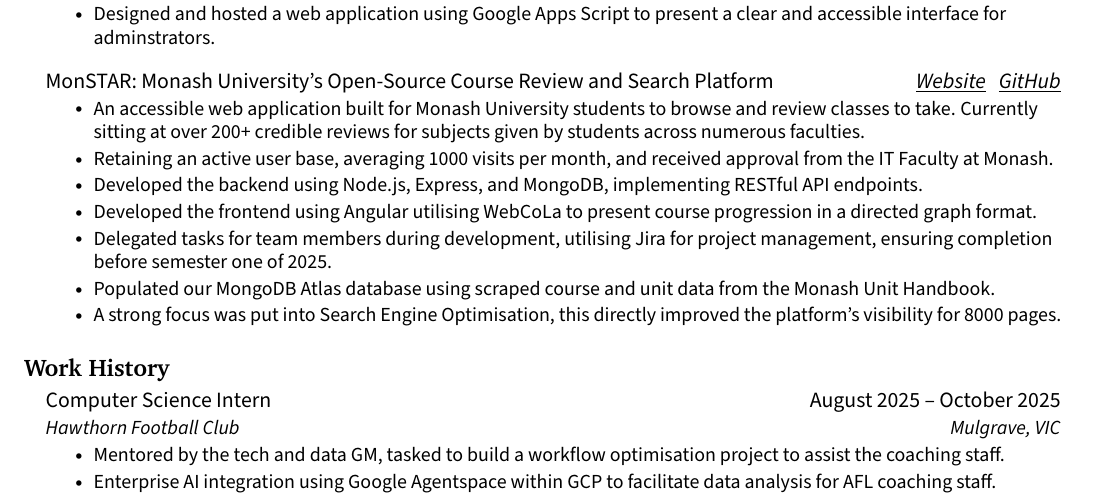
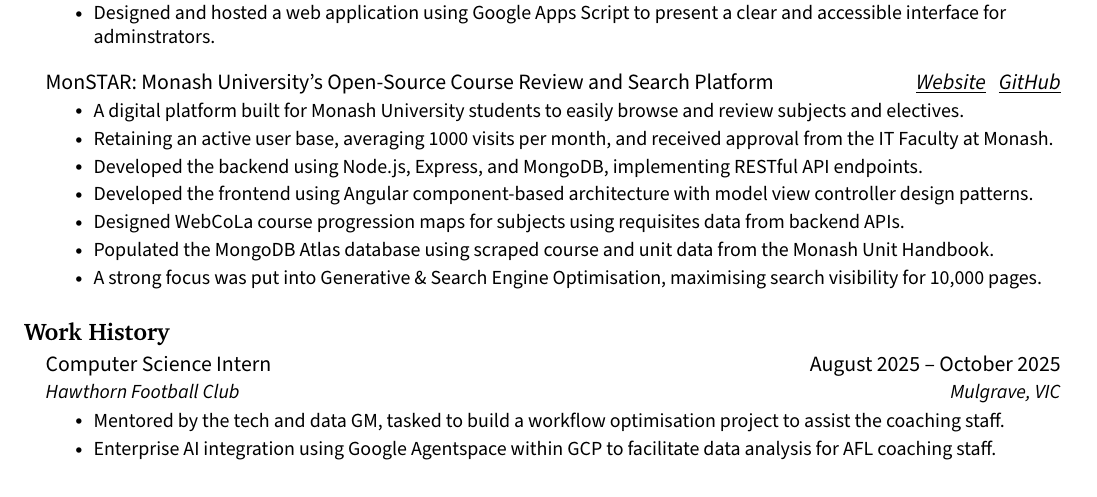
Before and after one commit to jenul-ferdinand/resume, a LaTeX CV (resume.tex): part of page 1 of 2, cut so that both start at the same text. Compiled offline with pdfLaTeX.

Commit message:
feat(monstar): improve and shorten bullets

```diff
--- a/resume.tex
+++ b/resume.tex
@@ -140,13 +140,13 @@
 		\resumeProjectHeading
 			{MonSTAR: Monash University's Open-Source Course Review and Search Platform}{\href{https://monstar.wired.org.au}{\textit{\underline{Website}}} \ \ \href{https://github.com/wiredmonash/monstar}{\textit{\underline{GitHub}}}}
 			\resumeItemListStart
-				\resumeItem{An accessible web application built for Monash University students to browse and review classes to take. Currently sitting at over 200+ credible reviews for subjects given by students across numerous faculties.}
+				\resumeItem{A digital platform built for Monash University students to easily browse and review subjects and electives.}
         \resumeItem{Retaining an active user base, averaging 1000 visits per month, and received approval from the IT Faculty at Monash.}
 				\resumeItem{Developed the backend using Node.js, Express, and MongoDB, implementing RESTful API endpoints.}
-				\resumeItem{Developed the frontend using Angular utilising WebCoLa to present course progression in a directed graph format.}
-				\resumeItem{Delegated tasks for team members during development, utilising Jira for project management, ensuring completion before semester one of 2025.}
-				\resumeItem{Populated our MongoDB Atlas database using scraped course and unit data from the Monash Unit Handbook.}
-        \resumeItem{A strong focus was put into Search Engine Optimisation, this directly improved the platform's visibility for 8000 pages.}
+				\resumeItem{Developed the frontend using Angular component-based architecture with model view controller design patterns.}
+        \resumeItem{Designed WebCoLa course progression maps for subjects using requisites data from backend APIs.}
+				\resumeItem{Populated the MongoDB Atlas database using scraped course and unit data from the Monash Unit Handbook.}
+        \resumeItem{A strong focus was put into Generative \& Search Engine Optimisation, maximising search visibility for 10,000 pages.}
 			\resumeItemListEnd
 
 	\resumeSubHeadingListEnd
```
